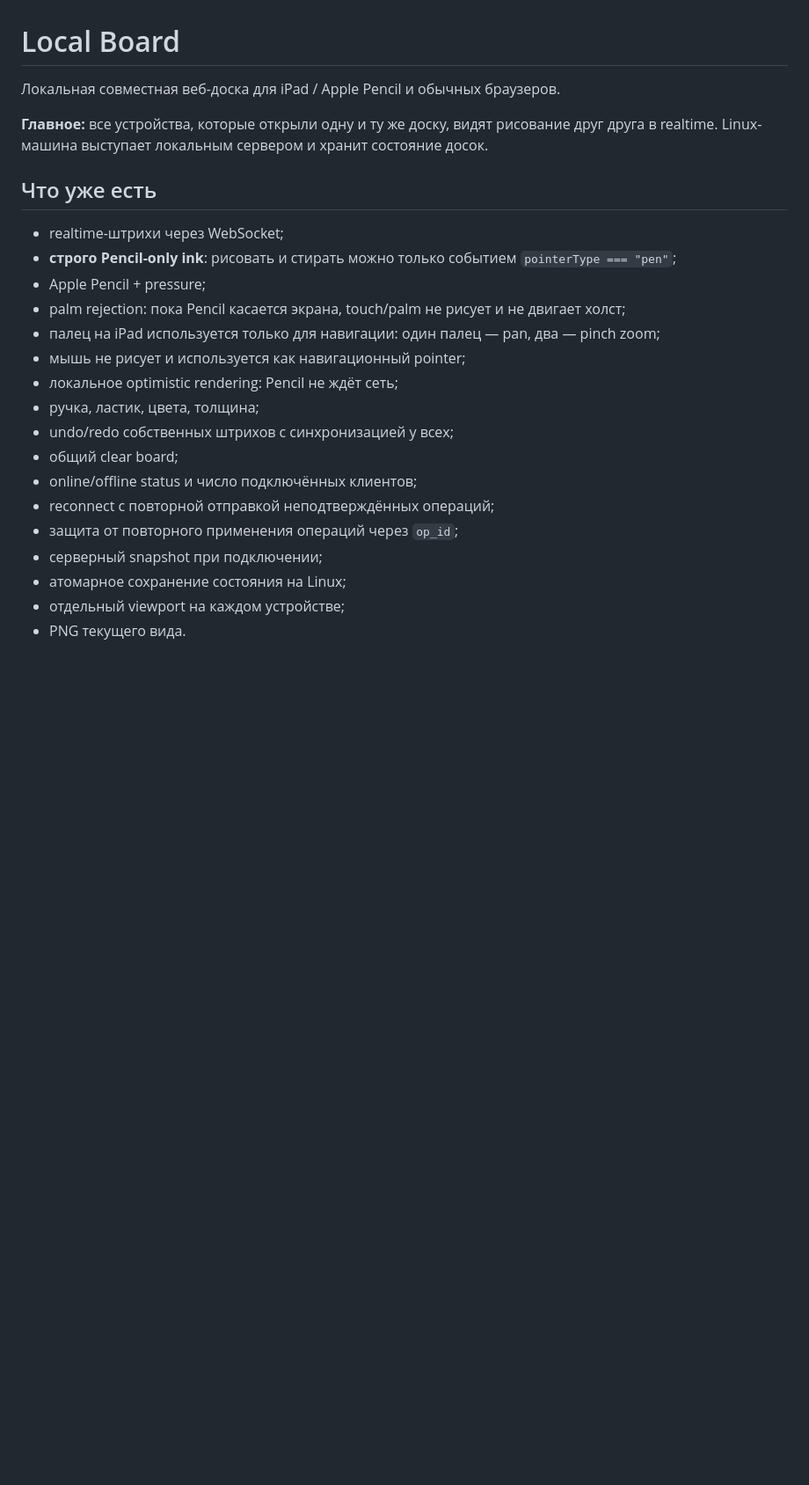
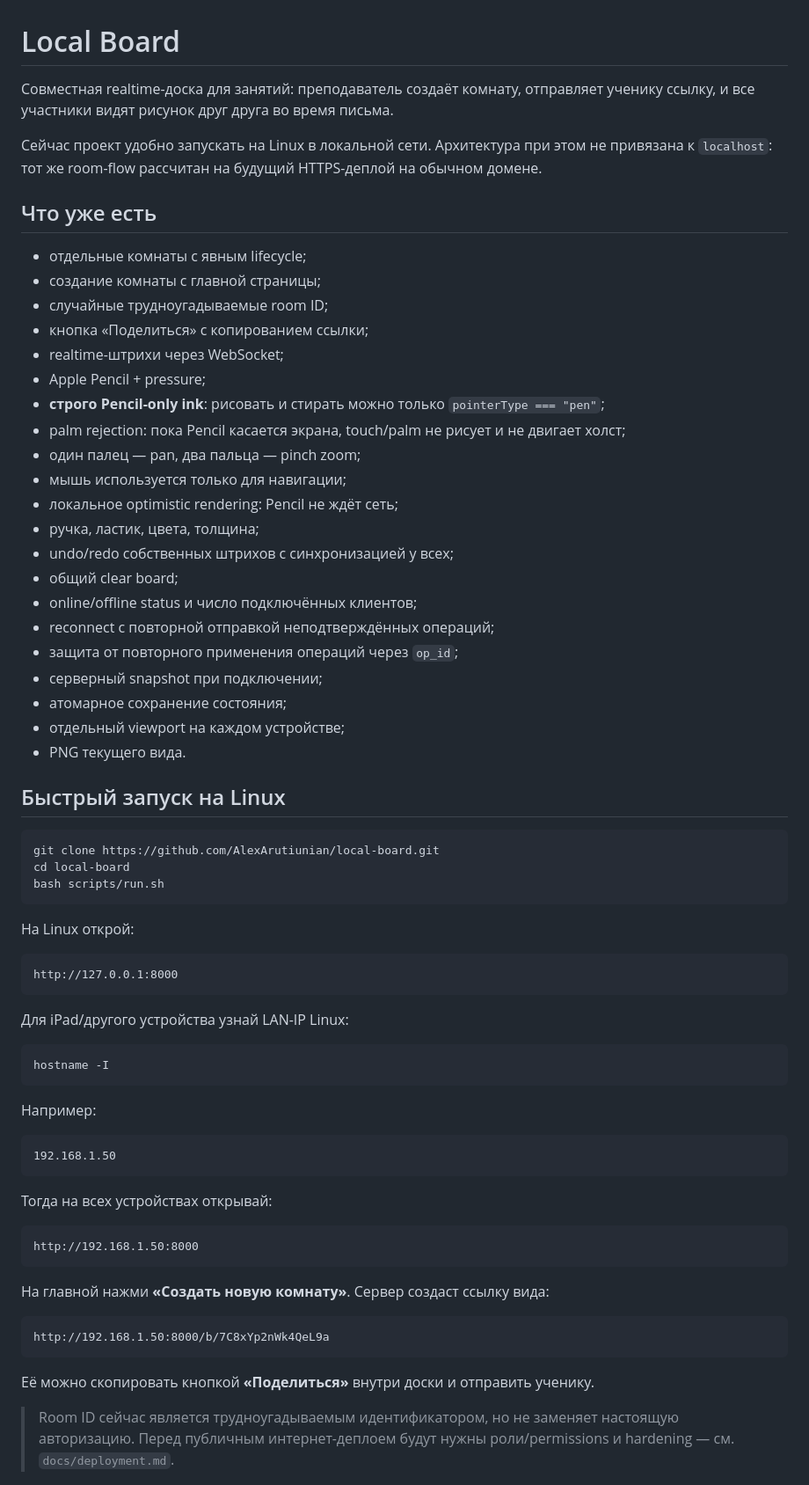
Before and after one commit to AlexArutiunian/local-board, a Markdown page: README.md, the part around one of its changes. Shown at 88% size. Drawn GitHub-style; blank space fills up the shorter version.

````diff
--- a/README.md
+++ b/README.md
@@ -1,17 +1,21 @@
 # Local Board
 
-Локальная совместная веб-доска для iPad / Apple Pencil и обычных браузеров.
+Совместная realtime-доска для занятий: преподаватель создаёт комнату, отправляет ученику ссылку, и все участники видят рисунок друг друга во время письма.
 
-**Главное:** все устройства, которые открыли одну и ту же доску, видят рисование друг друга в realtime. Linux-машина выступает локальным сервером и хранит состояние досок.
+Сейчас проект удобно запускать на Linux в локальной сети. Архитектура при этом не привязана к `localhost`: тот же room-flow рассчитан на будущий HTTPS-деплой на обычном домене.
 
 ## Что уже есть
 
+- отдельные комнаты с явным lifecycle;
+- создание комнаты с главной страницы;
+- случайные трудноугадываемые room ID;
+- кнопка «Поделиться» с копированием ссылки;
 - realtime-штрихи через WebSocket;
-- **строго Pencil-only ink**: рисовать и стирать можно только событием `pointerType === "pen"`;
 - Apple Pencil + pressure;
+- **строго Pencil-only ink**: рисовать и стирать можно только `pointerType === "pen"`;
 - palm rejection: пока Pencil касается экрана, touch/palm не рисует и не двигает холст;
-- палец на iPad используется только для навигации: один палец — pan, два — pinch zoom;
-- мышь не рисует и используется как навигационный pointer;
+- один палец — pan, два пальца — pinch zoom;
+- мышь используется только для навигации;
 - локальное optimistic rendering: Pencil не ждёт сеть;
 - ручка, ластик, цвета, толщина;
 - undo/redo собственных штрихов с синхронизацией у всех;
@@ -20,6 +24,49 @@
 - reconnect с повторной отправкой неподтверждённых операций;
 - защита от повторного применения операций через `op_id`;
 - серверный snapshot при подключении;
-- атомарное сохранение состояния на Linux;
+- атомарное сохранение состояния;
 - отдельный viewport на каждом устройстве;
 - PNG текущего вида.
+
+## Быстрый запуск на Linux
+
+```bash
+git clone https://github.com/AlexArutiunian/local-board.git
+cd local-board
+bash scripts/run.sh
+```
+
+На Linux открой:
+
+```text
+http://127.0.0.1:8000
+```
+
+Для iPad/другого устройства узнай LAN-IP Linux:
+
+```bash
+hostname -I
+```
+
+Например:
+
+```text
+192.168.1.50
+```
+
+Тогда на всех устройствах открывай:
+
+```text
+http://192.168.1.50:8000
+```
+
+На главной нажми **«Создать новую комнату»**. Сервер создаст ссылку вида:
+
+```text
+http://192.168.1.50:8000/b/7C8xYp2nWk4QeL9a
+```
+
+Её можно скопировать кнопкой **«Поделиться»** внутри доски и отправить ученику.
+
+> Room ID сейчас является трудноугадываемым идентификатором, но не заменяет настоящую авторизацию. Перед публичным интернет-деплоем будут нужны роли/permissions и hardening — см. `docs/deployment.md`.
+
````
Also changed, not shown: other parts of README.md (+19 -49 lines).
